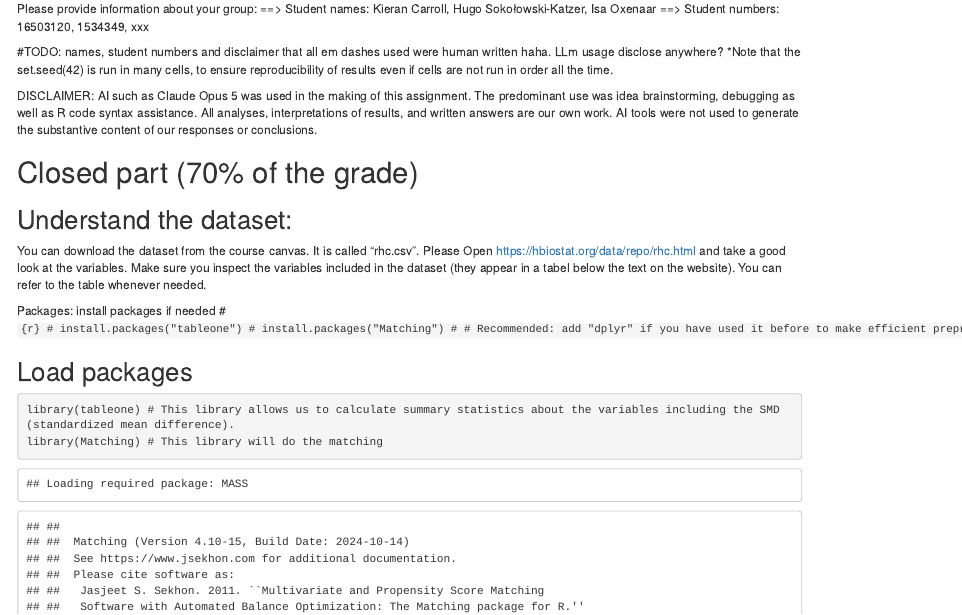
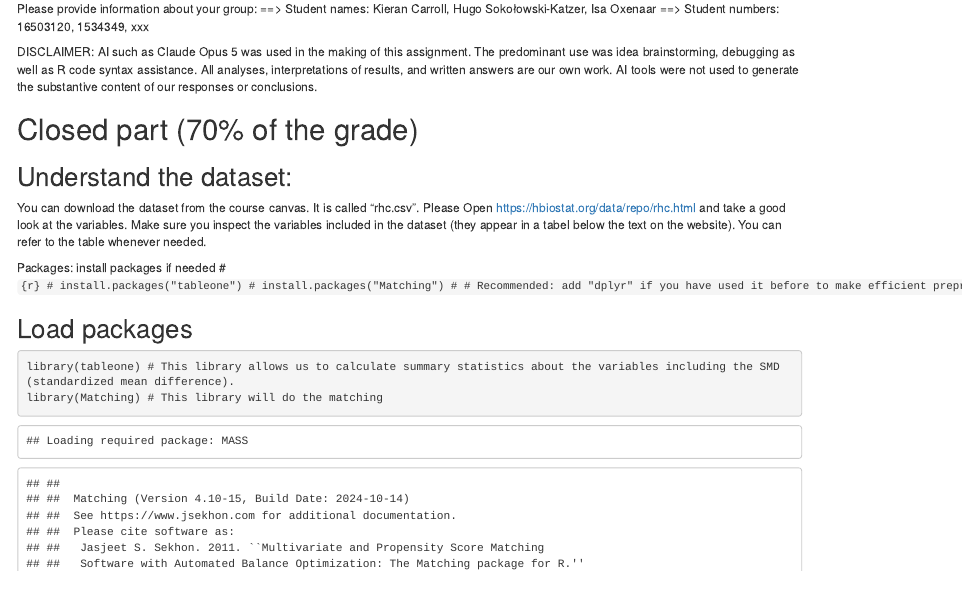
Before and after one commit to kierancarroll/Causal-Inference-from-Observational-Data, an R Markdown document (NotebookCausalReasoning_MAM11_2025_StudentVersion.Rmd): the page in a window 1100 px wide, from 200 px down. The pictures show the output file NotebookCausalReasoning_MAM11_2025_StudentVersion.html that the author committed with the source, opened offline.

Commit message:
re-rendered again with removed todos

```diff
--- a/NotebookCausalReasoning_MAM11_2025_StudentVersion.Rmd
+++ b/NotebookCausalReasoning_MAM11_2025_StudentVersion.Rmd
@@ -14,9 +14,6 @@ What should you submit? You need to submit:
 Please provide information about your group:
 ==> Student names: Kieran Carroll, Hugo Sokołowski-Katzer, Isa Oxenaar
 ==> Student numbers: 16503120, 1534349, xxx
-
-#TODO: names, student numbers and disclaimer that all em dashes used were human written haha. LLm usage disclose anywhere?
-*Note that the set.seed(42) is run in many cells, to ensure reproducibility of results even if cells are not run in order all the time.
 
 DISCLAIMER: AI such as Claude Opus 5 was used in the making of this assignment. The predominant use was idea brainstorming, debugging as well as R code syntax assistance. All analyses, interpretations of results, and written answers are our own work. AI tools were not used to generate the substantive content of our responses or conclusions.
 
```
Also changed, not shown: NotebookCausalReasoning_MAM11_2025_StudentVersion.html.
